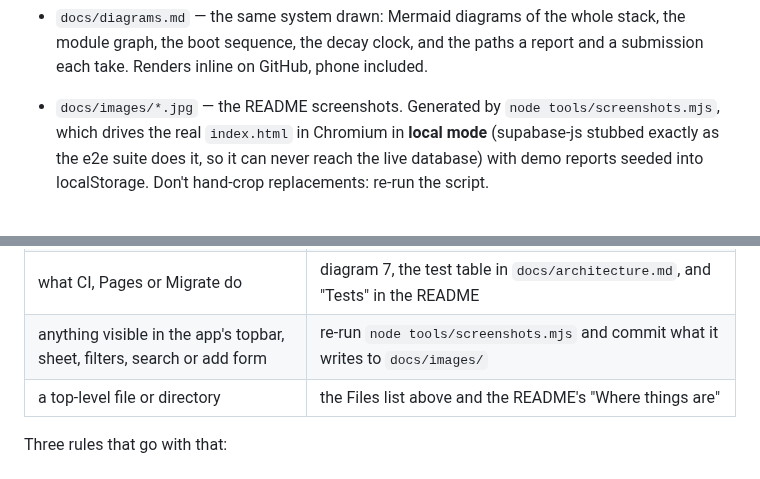
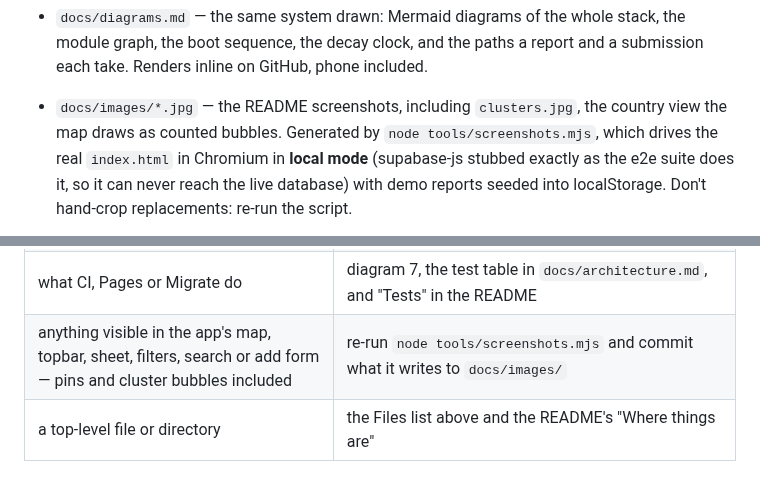
Before and after one commit to isabelhdias/voltacheck, a Markdown page: CLAUDE.md, 2 parts joined by grey strips. GitHub-like rendering.

```diff
--- a/CLAUDE.md
+++ b/CLAUDE.md
@@ -192,7 +192,8 @@ reported.
   stack, the module graph, the boot sequence, the decay clock, and the paths
   a report and a submission each take. Renders inline on GitHub, phone
   included.
-- `docs/images/*.jpg` — the README screenshots. Generated by
+- `docs/images/*.jpg` — the README screenshots, including `clusters.jpg`,
+  the country view the map draws as counted bubbles. Generated by
   `node tools/screenshots.mjs`, which drives the real `index.html` in
   Chromium in **local mode** (supabase-js stubbed exactly as the e2e suite
   does it, so it can never reach the live database) with demo reports seeded
@@ -265,7 +266,7 @@ follow-up nobody gets to.
 | the guards in `report_machine()` or `submit_machine()` — limits, radius, return strings | diagram 5 or 6, `docs/rate-limiting-plan.md`, and "How it's built" in the README |
 | the moderation flow or the review-queue workflows | diagram 6 and `docs/supabase-setup.md` |
 | what CI, Pages or Migrate do | diagram 7, the test table in `docs/architecture.md`, and "Tests" in the README |
-| anything visible in the app's topbar, sheet, filters, search or add form | re-run `node tools/screenshots.mjs` and commit what it writes to `docs/images/` |
+| anything visible in the app's map, topbar, sheet, filters, search or add form — pins and cluster bubbles included | re-run `node tools/screenshots.mjs` and commit what it writes to `docs/images/` |
 | a top-level file or directory | the Files list above and the README's "Where things are" |
 
 Three rules that go with that:
```
Also changed, not shown: README.md (+10 -9 lines), docs/images/add.jpg, docs/images/clusters.jpg (added), docs/images/filters.jpg, docs/images/map.jpg, docs/images/search.jpg, docs/images/sheet.jpg, 1 other file.
